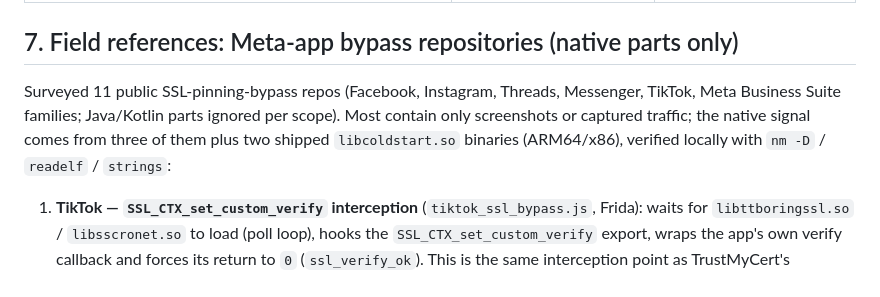
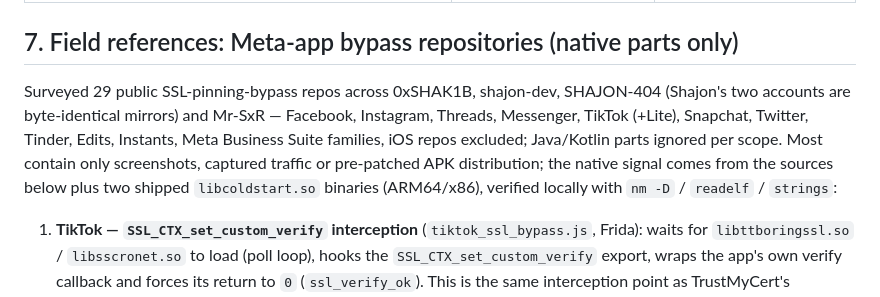
Before and after one commit to konanguyen/TrustMyCert, a Markdown page: docs/RESEARCH.md, the part around the change. Rendered like a GitHub page.

Commit message:
RESEARCH: correct survey scope (29 repos, 4 accounts)

```diff
--- a/docs/RESEARCH.md
+++ b/docs/RESEARCH.md
@@ -147,11 +147,14 @@ with a threat model, not before.
 
 ## 7. Field references: Meta-app bypass repositories (native parts only)
 
-Surveyed 11 public SSL-pinning-bypass repos (Facebook, Instagram, Threads,
-Messenger, TikTok, Meta Business Suite families; Java/Kotlin parts ignored
-per scope). Most contain only screenshots or captured traffic; the native
-signal comes from three of them plus two shipped `libcoldstart.so` binaries
-(ARM64/x86), verified locally with `nm -D` / `readelf` / `strings`:
+Surveyed 29 public SSL-pinning-bypass repos across 0xSHAK1B, shajon-dev,
+SHAJON-404 (Shajon's two accounts are byte-identical mirrors) and Mr-SxR —
+Facebook, Instagram, Threads, Messenger, TikTok (+Lite), Snapchat, Twitter,
+Tinder, Edits, Instants, Meta Business Suite families, iOS repos excluded;
+Java/Kotlin parts ignored per scope. Most contain only screenshots, captured
+traffic or pre-patched APK distribution; the native signal comes from the
+sources below plus two shipped `libcoldstart.so` binaries (ARM64/x86),
+verified locally with `nm -D` / `readelf` / `strings`:
 
 1. **TikTok — `SSL_CTX_set_custom_verify` interception** (`tiktok_ssl_bypass.js`,
    Frida): waits for `libttboringssl.so` / `libsscronet.so` to load (poll
```
